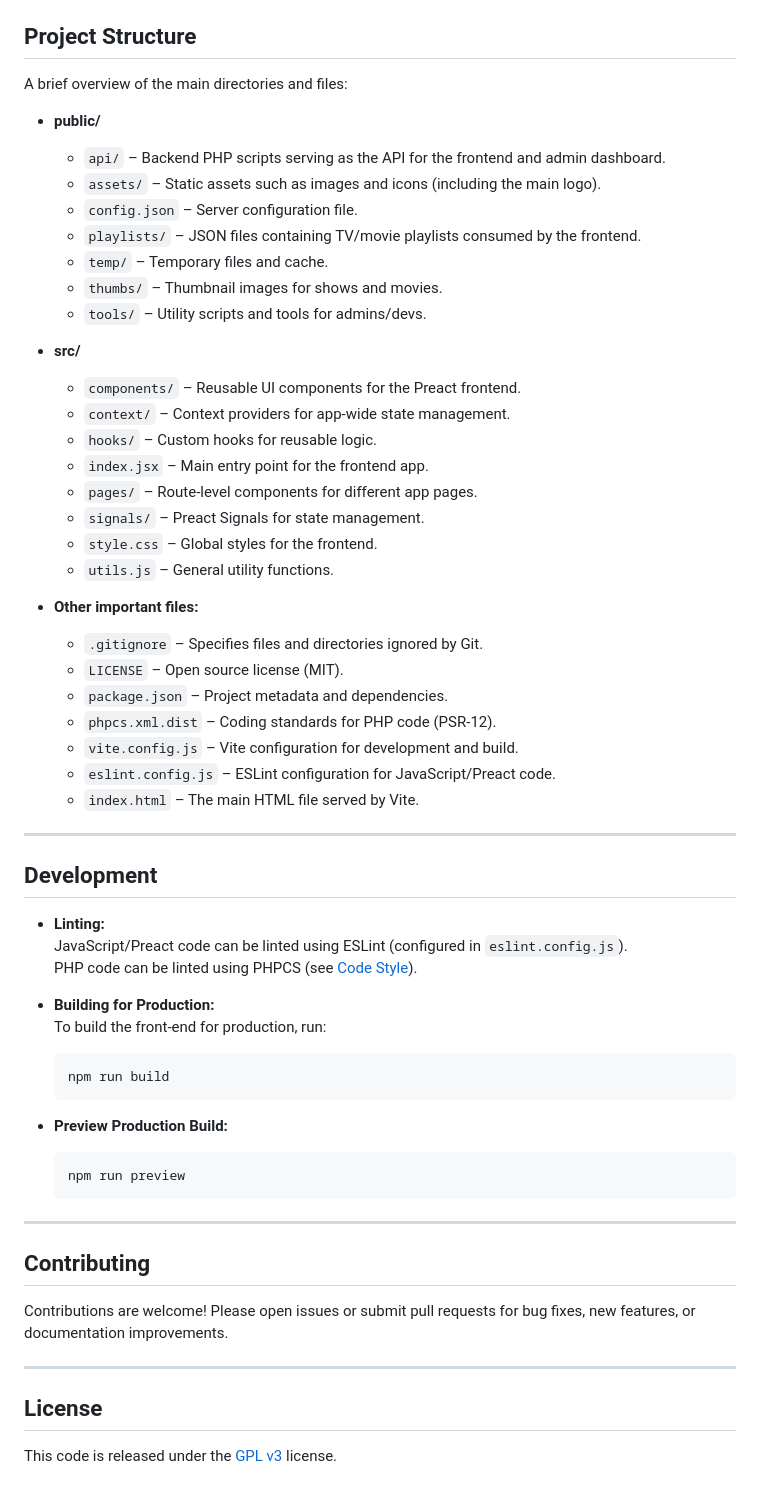
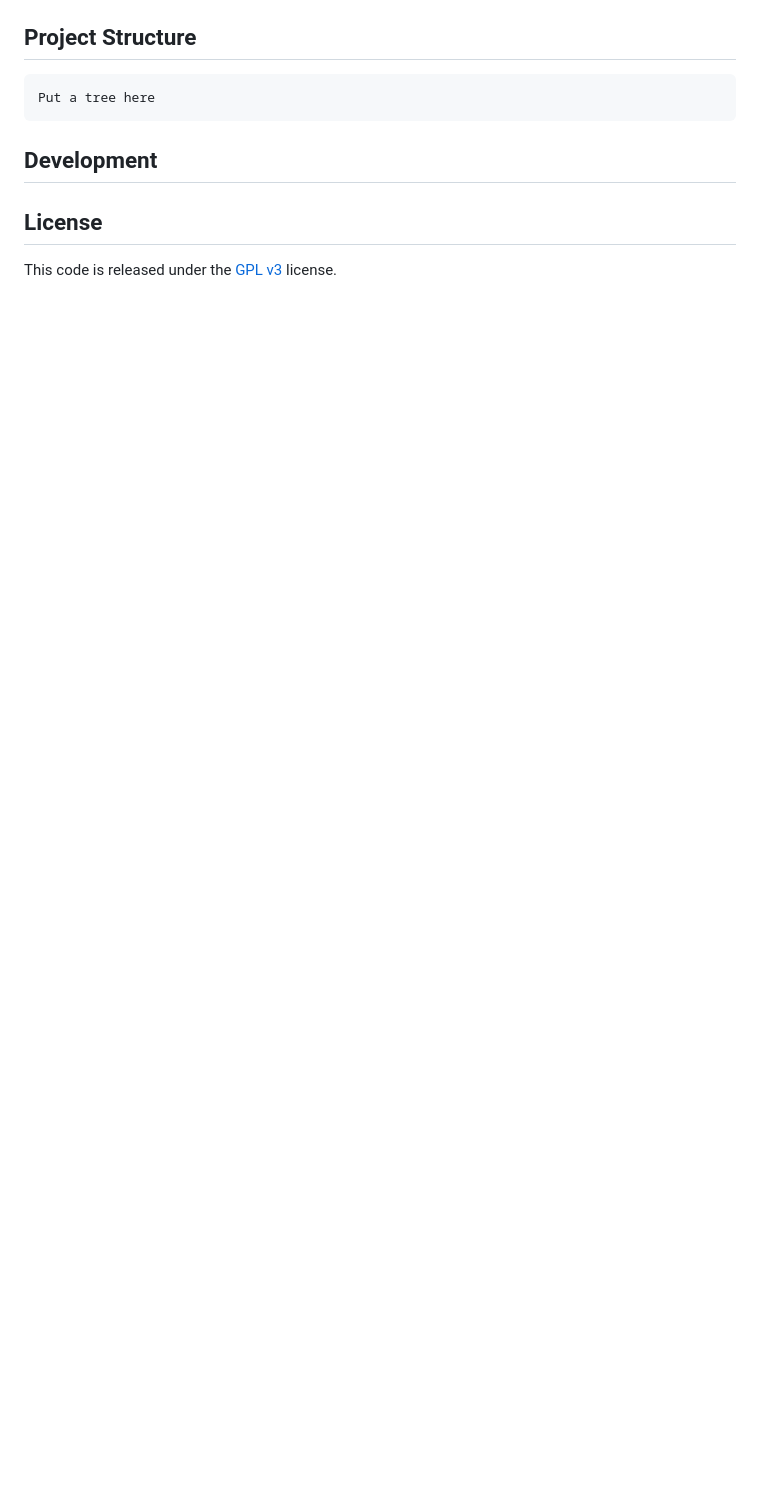
Before and after one commit to freetv-today/freetv-server, a Markdown page: README.md, the part around one of its changes. Drawn GitHub-style; blank space fills up the shorter version.

````diff
--- a/README.md
+++ b/README.md
@@ -103,62 +46,12 @@ phpcs
 
 ## Project Structure
 
-A brief overview of the main directories and files:
-
-- **public/**
-  - `api/` – Backend PHP scripts serving as the API for the frontend and admin dashboard.
-  - `assets/` – Static assets such as images and icons (including the main logo).
-  - `config.json` – Server configuration file.
-  - `playlists/` – JSON files containing TV/movie playlists consumed by the frontend.
-  - `temp/` – Temporary files and cache.
-  - `thumbs/` – Thumbnail images for shows and movies.
-  - `tools/` – Utility scripts and tools for admins/devs.
-
-- **src/**
-  - `components/` – Reusable UI components for the Preact frontend.
-  - `context/` – Context providers for app-wide state management.
-  - `hooks/` – Custom hooks for reusable logic.
-  - `index.jsx` – Main entry point for the frontend app.
-  - `pages/` – Route-level components for different app pages.
-  - `signals/` – Preact Signals for state management.
-  - `style.css` – Global styles for the frontend.
-  - `utils.js` – General utility functions.
-
-- **Other important files:**
-  - `.gitignore` – Specifies files and directories ignored by Git.
-  - `LICENSE` – Open source license (MIT).
-  - `package.json` – Project metadata and dependencies.
-  - `phpcs.xml.dist` – Coding standards for PHP code (PSR-12).
-  - `vite.config.js` – Vite configuration for development and build.
-  - `eslint.config.js` – ESLint configuration for JavaScript/Preact code.
-  - `index.html` – The main HTML file served by Vite.
-
----
+```text
+Put a tree here
+```
 
 ## Development
 
-- **Linting:**
-  JavaScript/Preact code can be linted using ESLint (configured in `eslint.config.js`).
-  PHP code can be linted using PHPCS (see [Code Style](#code-style)).
-
-- **Building for Production:**
-  To build the front-end for production, run:
-  ```
-  npm run build
-  ```
-
-- **Preview Production Build:**
-  ```
-  npm run preview
-  ```
-
----
-
-## Contributing
-
-Contributions are welcome! Please open issues or submit pull requests for bug fixes, new features, or documentation improvements.
-
----
 
 ## License
 
````
Also changed, not shown: other parts of README.md (+32 -89 lines), public/assets/freetv-admin-screenshot.jpg (added).
